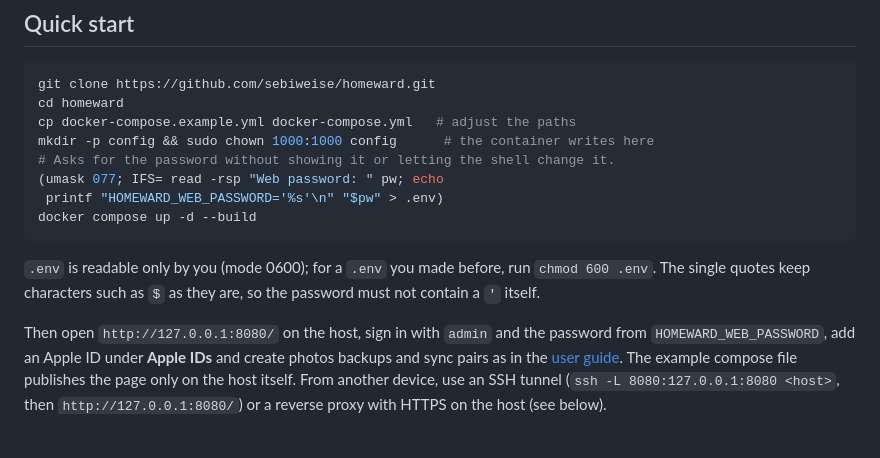
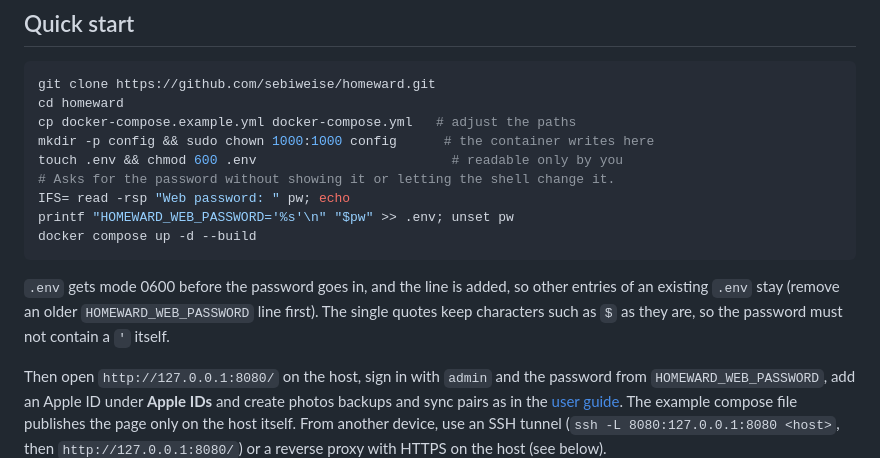
Before and after one commit to sebiweise/homeward, a Markdown page: docs/docker.md, the part around the change. GitHub-like rendering; blank space fills up the shorter version.

Commit message:
Docker quick start: protect .env before writing and keep its entries
Claude-Session: https://claude.ai/code/session_01WApp38LV2xP6XEF8jDz27o

````diff
--- a/docs/docker.md
+++ b/docs/docker.md
@@ -13,15 +13,17 @@ git clone https://github.com/sebiweise/homeward.git
 cd homeward
 cp docker-compose.example.yml docker-compose.yml   # adjust the paths
 mkdir -p config && sudo chown 1000:1000 config      # the container writes here
+touch .env && chmod 600 .env                         # readable only by you
 # Asks for the password without showing it or letting the shell change it.
-(umask 077; IFS= read -rsp "Web password: " pw; echo
- printf "HOMEWARD_WEB_PASSWORD='%s'\n" "$pw" > .env)
+IFS= read -rsp "Web password: " pw; echo
+printf "HOMEWARD_WEB_PASSWORD='%s'\n" "$pw" >> .env; unset pw
 docker compose up -d --build
 ```
 
-`.env` is readable only by you (mode 0600); for a `.env` you made before, run
-`chmod 600 .env`. The single quotes keep characters such as `$` as they are, so the
-password must not contain a `'` itself.
+`.env` gets mode 0600 before the password goes in, and the line is added, so other
+entries of an existing `.env` stay (remove an older `HOMEWARD_WEB_PASSWORD` line
+first). The single quotes keep characters such as `$` as they are, so the password
+must not contain a `'` itself.
 
 Then open `http://127.0.0.1:8080/` on the host, sign in with `admin` and the password
 from `HOMEWARD_WEB_PASSWORD`, add an Apple ID under **Apple IDs** and create photos
````
